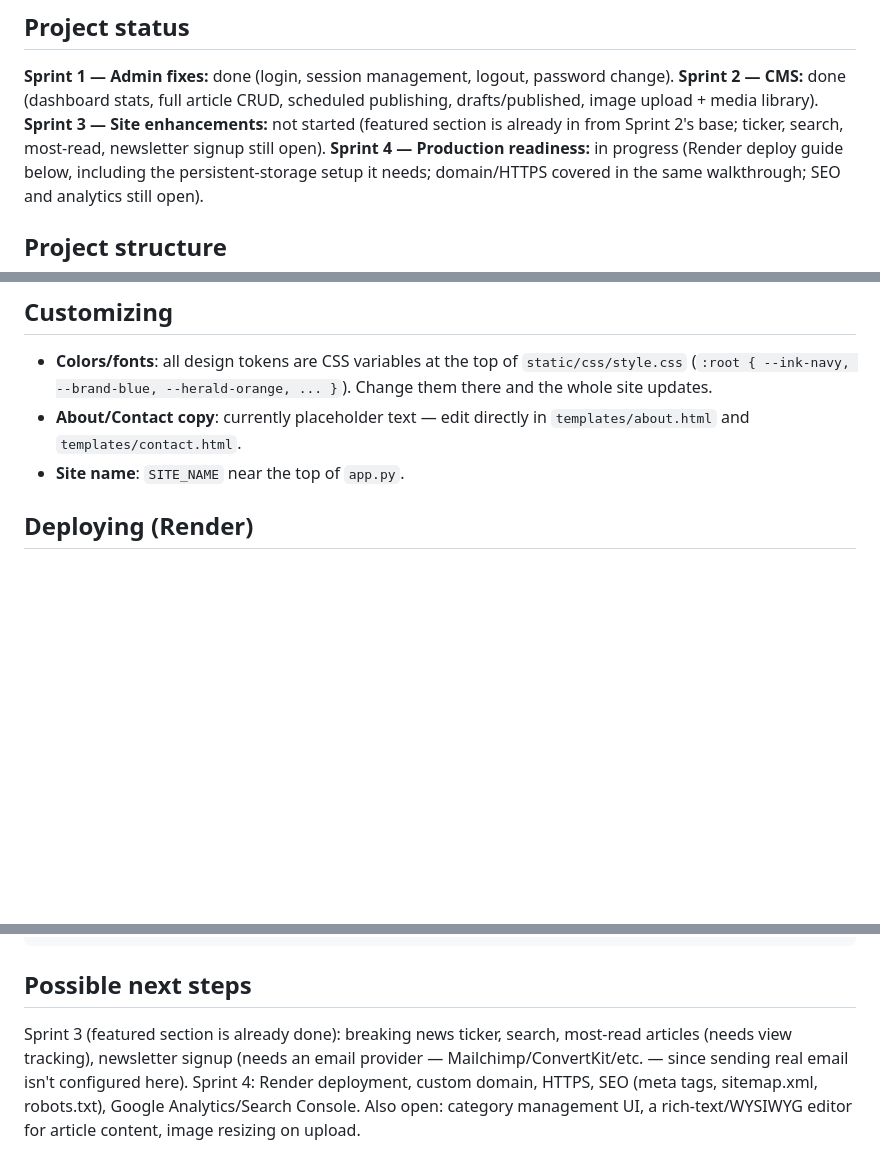
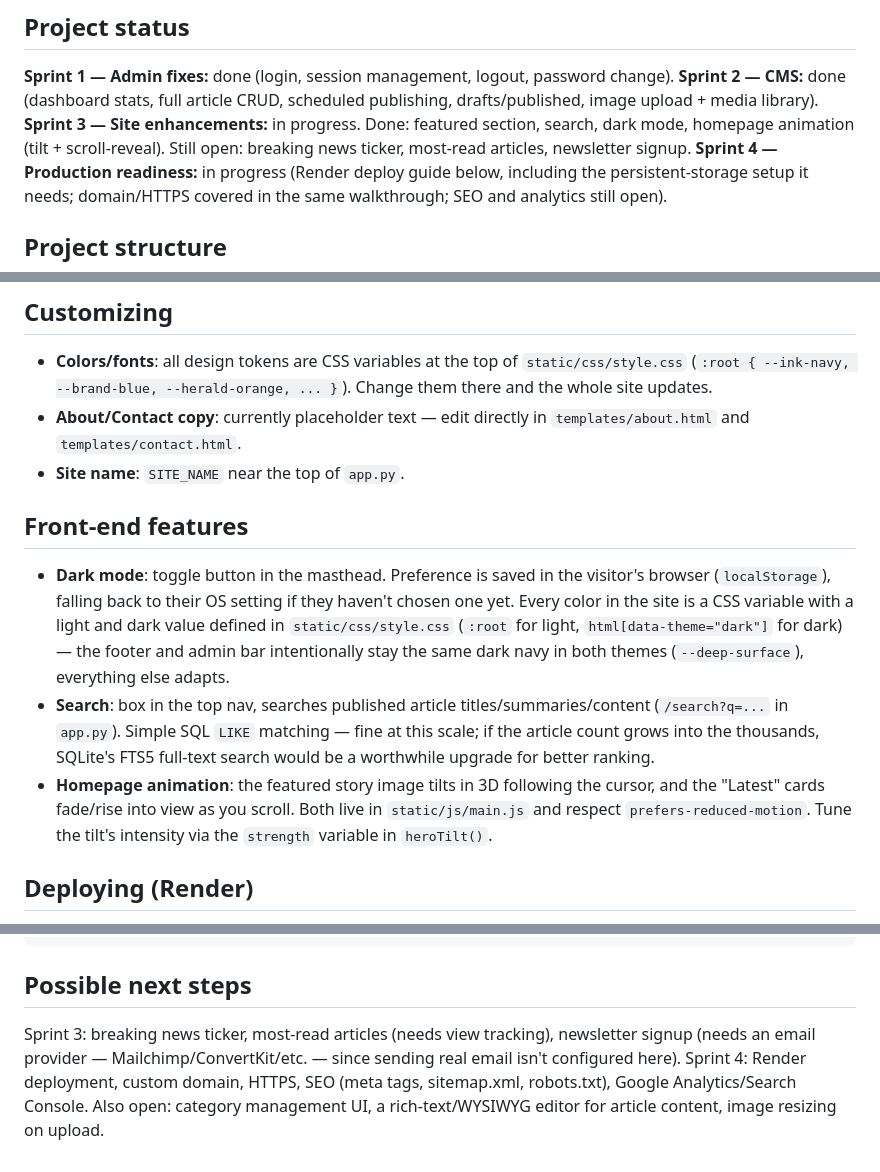
Before and after one commit to Liben4/negarit-business-news, a Markdown page: README.md, 3 parts joined by grey strips. Drawn GitHub-style; blank space fills up the shorter version.

Commit message:
Document dark mode, search, and homepage animation in README

```diff
--- a/README.md
+++ b/README.md
@@ -9,9 +9,9 @@ file for storage.
 **Sprint 1 — Admin fixes:** done (login, session management, logout, password change).
 **Sprint 2 — CMS:** done (dashboard stats, full article CRUD, scheduled
 publishing, drafts/published, image upload + media library).
-**Sprint 3 — Site enhancements:** not started (featured section is already
-in from Sprint 2's base; ticker, search, most-read, newsletter signup still
-open).
+**Sprint 3 — Site enhancements:** in progress. Done: featured section,
+search, dark mode, homepage animation (tilt + scroll-reveal). Still open:
+breaking news ticker, most-read articles, newsletter signup.
 **Sprint 4 — Production readiness:** in progress (Render deploy guide below,
 including the persistent-storage setup it needs; domain/HTTPS covered in
 the same walkthrough; SEO and analytics still open).
@@ -138,6 +138,26 @@ locally too if you use `python-dotenv`, not included by default):
 - **About/Contact copy**: currently placeholder text — edit directly in
   `templates/about.html` and `templates/contact.html`.
 - **Site name**: `SITE_NAME` near the top of `app.py`.
+
+## Front-end features
+
+- **Dark mode**: toggle button in the masthead. Preference is saved in
+  the visitor's browser (`localStorage`), falling back to their OS
+  setting if they haven't chosen one yet. Every color in the site is a
+  CSS variable with a light and dark value defined in
+  `static/css/style.css` (`:root` for light, `html[data-theme="dark"]`
+  for dark) — the footer and admin bar intentionally stay the same dark
+  navy in both themes (`--deep-surface`), everything else adapts.
+- **Search**: box in the top nav, searches published article
+  titles/summaries/content (`/search?q=...` in `app.py`). Simple
+  SQL `LIKE` matching — fine at this scale; if the article count grows
+  into the thousands, SQLite's FTS5 full-text search would be a
+  worthwhile upgrade for better ranking.
+- **Homepage animation**: the featured story image tilts in 3D following
+  the cursor, and the "Latest" cards fade/rise into view as you scroll.
+  Both live in `static/js/main.js` and respect
+  `prefers-reduced-motion`. Tune the tilt's intensity via the `strength`
+  variable in `heroTilt()`.
 
 ## Deploying (Render)
 
@@ -279,10 +299,9 @@ git push -u origin main
 
 ## Possible next steps
 
-Sprint 3 (featured section is already done): breaking news ticker, search,
-most-read articles (needs view tracking), newsletter signup (needs an email
-provider — Mailchimp/ConvertKit/etc. — since sending real email isn't
-configured here). Sprint 4: Render deployment, custom domain, HTTPS, SEO
-(meta tags, sitemap.xml, robots.txt), Google Analytics/Search Console.
-Also open: category management UI, a rich-text/WYSIWYG editor for article
-content, image resizing on upload.
+Sprint 3: breaking news ticker, most-read articles (needs view tracking),
+newsletter signup (needs an email provider — Mailchimp/ConvertKit/etc. —
+since sending real email isn't configured here). Sprint 4: Render
+deployment, custom domain, HTTPS, SEO (meta tags, sitemap.xml, robots.txt),
+Google Analytics/Search Console. Also open: category management UI, a
+rich-text/WYSIWYG editor for article content, image resizing on upload.
```
